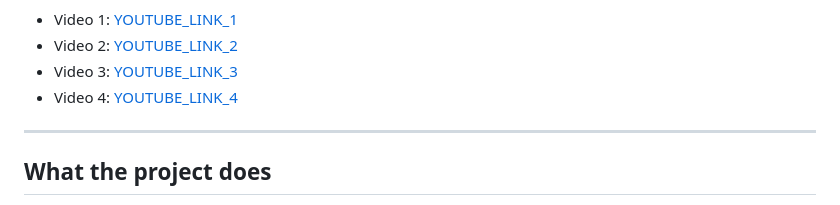
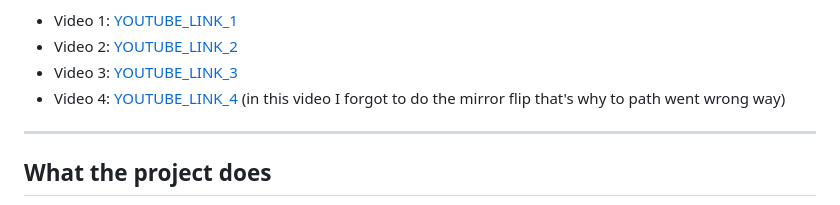
Before and after one commit to Andrei-ctrl/3d-Campus-nav, a Markdown page: README.md, the part around the change. Rendered like a GitHub page.

Commit message:
Clarify Video 4 content in README
Added a note about the mirror flip error in Video 4.

```diff
--- a/README.md
+++ b/README.md
@@ -16,7 +16,7 @@ https://andrei-ctrl.github.io/3d-Campus-nav/
 - Video 1: [YOUTUBE_LINK_1](https://youtube.com/shorts/clqkn08DUW0?feature=share)
 - Video 2: [YOUTUBE_LINK_2](https://youtube.com/shorts/59jlYgO7K3I?feature=share)
 - Video 3: [YOUTUBE_LINK_3](https://youtu.be/KfiU_uASB7Q)
-- Video 4: [YOUTUBE_LINK_4](https://youtu.be/hFQCzytQ7Wc)
+- Video 4: [YOUTUBE_LINK_4](https://youtu.be/hFQCzytQ7Wc)  (in this video I forgot to do the mirror flip that's why to path went wrong way)
 
 ---
 
```
